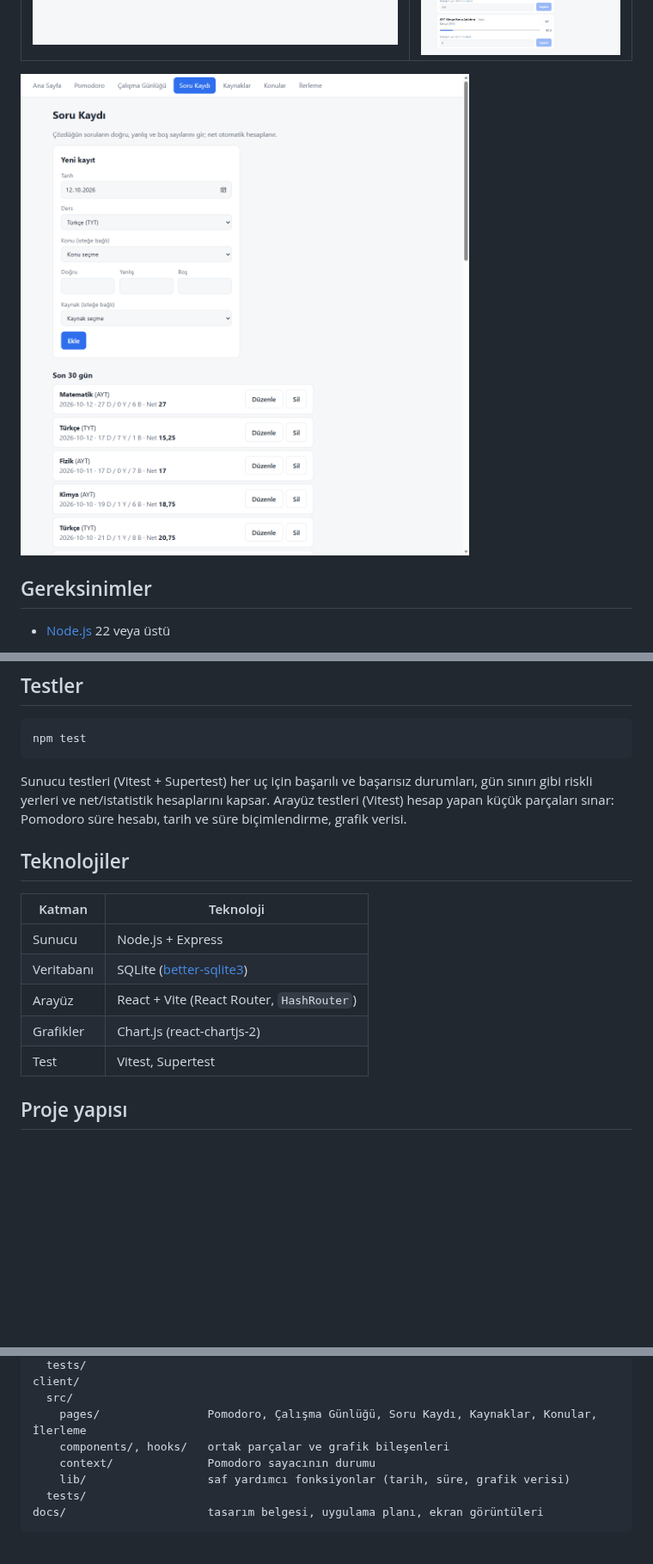
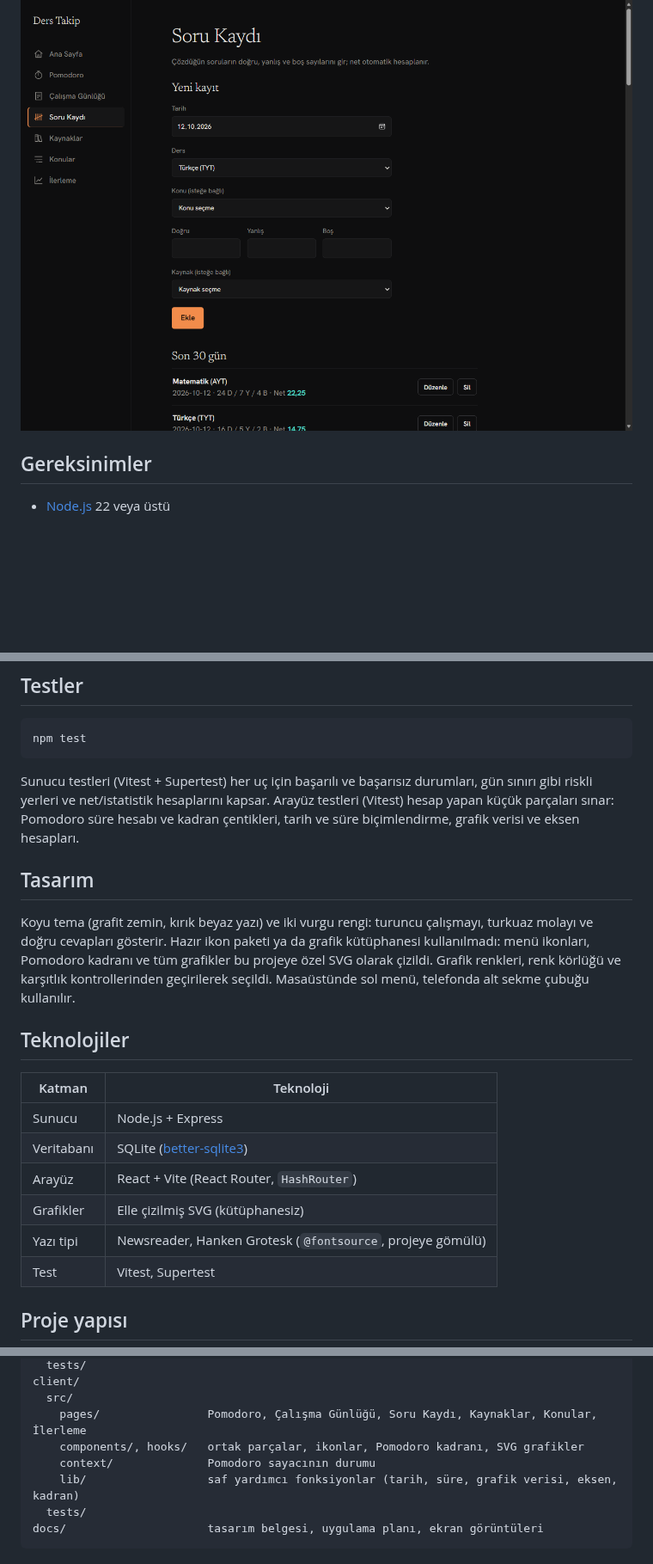
Before and after one commit to yusufoztoprak495-star/ders-takip, a Markdown page: README.md, 3 parts joined by grey strips. Shown at 86% size. Rendered like a GitHub page; pictures changed too: docs/screenshots/kaynaklar.png, docs/screenshots/pomodoro.png, docs/screenshots/soru-kaydi.png; blank space fills up the shorter version.

````diff
--- a/README.md
+++ b/README.md
@@ -61,7 +62,11 @@ Veriler tek bir SQLite dosyasında (`data/calisma.db`) tutulur; dosya ilk çalı
 npm test
 ```
 
-Sunucu testleri (Vitest + Supertest) her uç için başarılı ve başarısız durumları, gün sınırı gibi riskli yerleri ve net/istatistik hesaplarını kapsar. Arayüz testleri (Vitest) hesap yapan küçük parçaları sınar: Pomodoro süre hesabı, tarih ve süre biçimlendirme, grafik verisi.
+Sunucu testleri (Vitest + Supertest) her uç için başarılı ve başarısız durumları, gün sınırı gibi riskli yerleri ve net/istatistik hesaplarını kapsar. Arayüz testleri (Vitest) hesap yapan küçük parçaları sınar: Pomodoro süre hesabı ve kadran çentikleri, tarih ve süre biçimlendirme, grafik verisi ve eksen hesapları.
+
+## Tasarım
+
+Koyu tema (grafit zemin, kırık beyaz yazı) ve iki vurgu rengi: turuncu çalışmayı, turkuaz molayı ve doğru cevapları gösterir. Hazır ikon paketi ya da grafik kütüphanesi kullanılmadı: menü ikonları, Pomodoro kadranı ve tüm grafikler bu projeye özel SVG olarak çizildi. Grafik renkleri, renk körlüğü ve karşıtlık kontrollerinden geçirilerek seçildi. Masaüstünde sol menü, telefonda alt sekme çubuğu kullanılır.
 
 ## Teknolojiler
 
@@ -70,7 +75,8 @@ Sunucu testleri (Vitest + Supertest) her uç için başarılı ve başarısız d
 | Sunucu     | Node.js + Express                                                     |
 | Veritabanı | SQLite ([better-sqlite3](https://github.com/WiseLibs/better-sqlite3)) |
 | Arayüz     | React + Vite (React Router, `HashRouter`)                             |
-| Grafikler  | Chart.js (react-chartjs-2)                                            |
+| Grafikler  | Elle çizilmiş SVG (kütüphanesiz)                                      |
+| Yazı tipi  | Newsreader, Hanken Grotesk (`@fontsource`, projeye gömülü)            |
 | Test       | Vitest, Supertest                                                     |
 
 ## Proje yapısı
@@ -87,9 +93,9 @@ server/
 client/
   src/
     pages/                Pomodoro, Çalışma Günlüğü, Soru Kaydı, Kaynaklar, Konular, İlerleme
-    components/, hooks/   ortak parçalar ve grafik bileşenleri
+    components/, hooks/   ortak parçalar, ikonlar, Pomodoro kadranı, SVG grafikler
     context/              Pomodoro sayacının durumu
-    lib/                  saf yardımcı fonksiyonlar (tarih, süre, grafik verisi)
+    lib/                  saf yardımcı fonksiyonlar (tarih, süre, grafik verisi, eksen, kadran)
   tests/
 docs/                     tasarım belgesi, uygulama planı, ekran görüntüleri
 ```
````
Also changed, not shown: other parts of README.md (+3 -2 lines), CLAUDE.md (+1 -1 lines), docs/screenshots/ilerleme.png.
